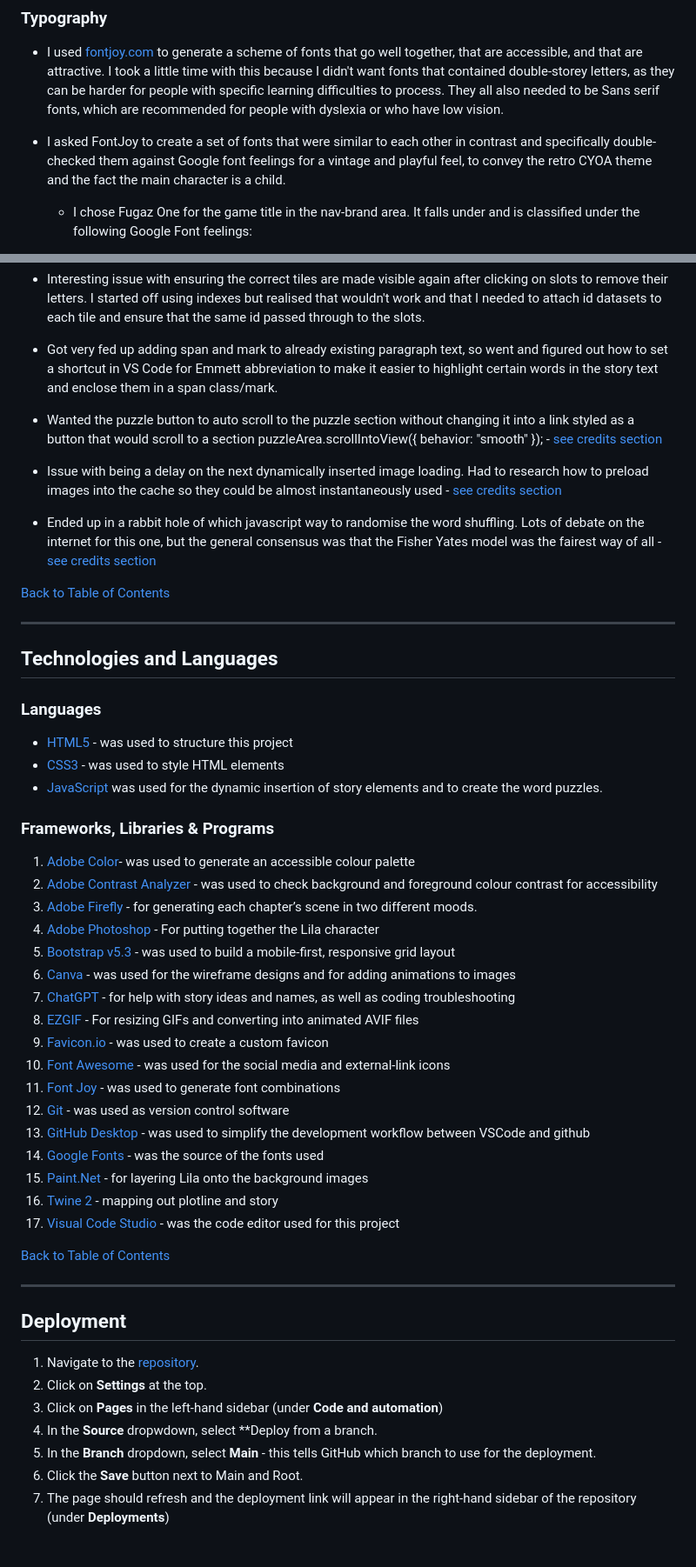
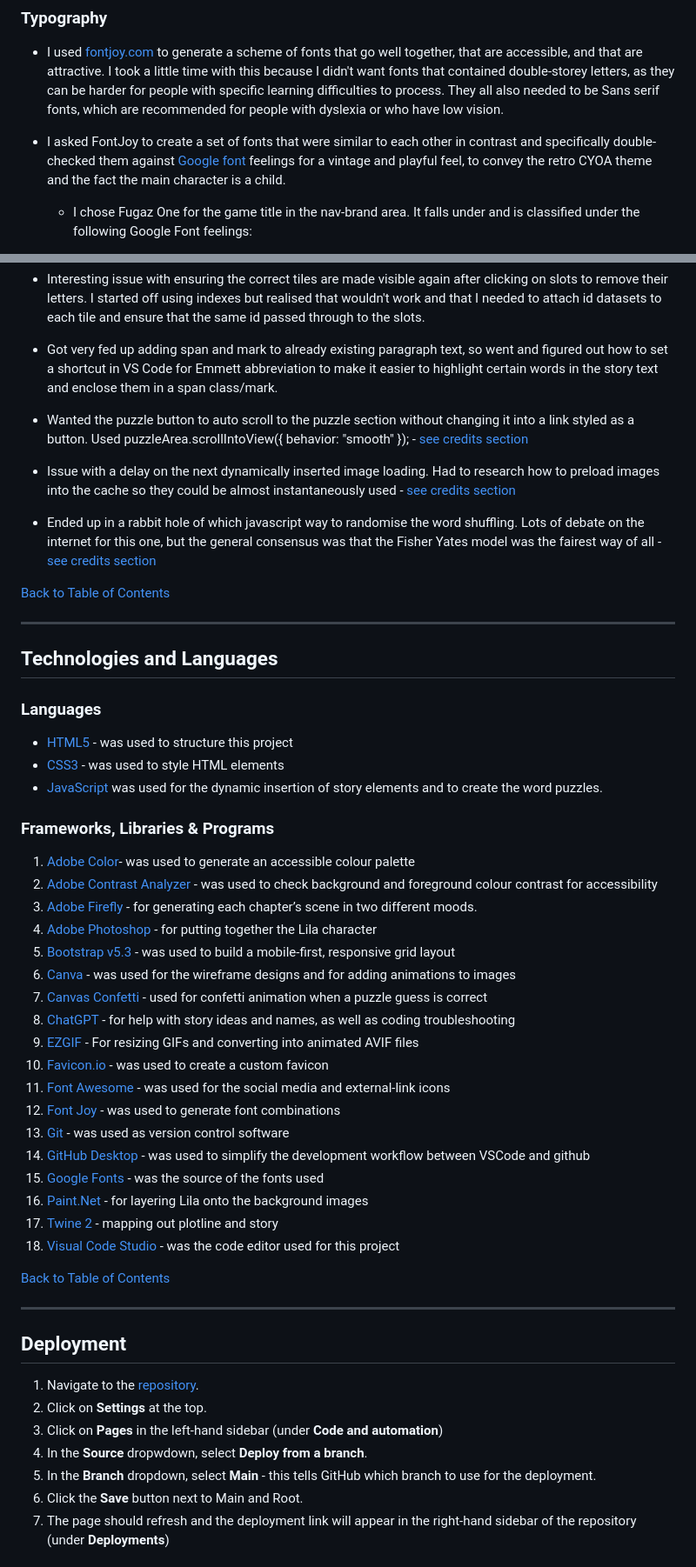
Before and after one commit to Nexiauk/Lila, a Markdown page: docs/README.md, 2 parts joined by grey strips. Shown: that part at 87% size. Rendered like a GitHub page.

Commit message:
Made some changed to the readme file

```diff
--- a/docs/README.md
+++ b/docs/README.md
@@ -172,7 +172,7 @@ The base colour is the fallback colour for the game’s background image. It is
 ### Typography
 
 * I used [fontjoy.com](http://www.fontjoy.com) to generate a scheme of fonts that go well together, that are accessible, and that are attractive. I took a little time with this because I didn't want fonts that contained double-storey letters, as they can be harder for people with specific learning difficulties to process. They all also needed to be Sans serif fonts, which are recommended for people with dyslexia or who have low vision.
-* I asked FontJoy to create a set of fonts that were similar to each other in contrast and specifically double-checked them against Google font feelings for a vintage and playful feel, to convey the retro CYOA theme and the fact the main character is a child.
+* I asked FontJoy to create a set of fonts that were similar to each other in contrast and specifically double-checked them against [Google font](https://fonts.google.com/) feelings for a vintage and playful feel, to convey the retro CYOA theme and the fact the main character is a child.
 
   * I chose Fugaz One for the game title in the nav-brand area.  It falls under and is classified under the following Google Font feelings:
     * Vintage
@@ -540,9 +551,9 @@ I tested my site on Chrome, Edge, FireFox and Safari.
 
 * Got very fed up adding span and mark to already existing paragraph text, so went and figured out how to set a shortcut in VS Code for Emmett abbreviation to make it easier to highlight certain words in the story text and enclose them in a span class/mark.
 
-* Wanted the puzzle button to auto scroll to the puzzle section without changing it into a link styled as a button that would scroll to a section puzzleArea.scrollIntoView({ behavior: "smooth" }); - [see credits section](#credits)
+* Wanted the puzzle button to auto scroll to the puzzle section without changing it into a link styled as a button. Used puzzleArea.scrollIntoView({ behavior: "smooth" }); - [see credits section](#credits)
 
-* Issue with being a delay on the next dynamically inserted image loading. Had to research how to preload images into the cache so they could be almost instantaneously used - [see credits section](#credits)
+* Issue with a delay on the next dynamically inserted image loading. Had to research how to preload images into the cache so they could be almost instantaneously used - [see credits section](#credits)
 
 * Ended up in a rabbit hole of which javascript way to randomise the word shuffling. Lots of debate on the internet for this one, but the general consensus was that the Fisher Yates model was the fairest way of all - [see credits section](#credits)
 
@@ -554,29 +565,30 @@ I tested my site on Chrome, Edge, FireFox and Safari.
 
 ### Languages
 
-* [HTML5](https://developer.mozilla.org/en-US/docs/Glossary/HTML5) \- was used to structure this project
-* [CSS3](https://developer.mozilla.org/en-US/docs/Web/CSS) \- was used to style HTML elements
+* [HTML5](https://developer.mozilla.org/en-US/docs/Glossary/HTML5) - was used to structure this project
+* [CSS3](https://developer.mozilla.org/en-US/docs/Web/CSS) - was used to style HTML elements
 * [JavaScript](https://developer.mozilla.org/en-US/docs/Web/JavaScript) was used for the dynamic insertion of story elements and to create the word puzzles.
 
 ### Frameworks, Libraries & Programs
 
 1. [Adobe Color](https://color.adobe.com/)- was used to generate an accessible colour palette
 2. [Adobe Contrast Analyzer](https://color.adobe.com/create/color-contrast-analyzer) - was used to check background and foreground colour contrast for accessibility
-3. [Adobe Firefly](https://www.adobe.com/products/firefly.html) \- for generating each chapter’s scene in two different moods.
-4. [Adobe Photoshop](https://www.adobe.com/uk/products/photoshop.html) \- For putting together the Lila character
-5. [Bootstrap v5.3](https://getbootstrap.com/docs/5.3/getting-started/introduction/) \- was used to build a mobile-first, responsive grid layout
-6. [Canva](https://www.canva.com/) \- was used for the wireframe designs and for adding animations to images
-7. [ChatGPT](https://openai.com/index/chatgpt/) \- for help with story ideas and names, as well as coding troubleshooting
-8. [EZGIF](https://ezgif.com/) \- For resizing GIFs and converting into animated AVIF files
-9. [Favicon.io](https://favicon.io/) \- was used to create a custom favicon
-10. [Font Awesome](https://fontawesome.com/) \- was used for the social media and external-link icons
-11. [Font Joy](https://fontjoy.com/) \- was used to generate font combinations
-12. [Git](https://git-scm.com/) \- was used as version control software
-13. [GitHub Desktop](https://desktop.github.com/download/) \- was used to simplify the development workflow between VSCode and github
-14. [Google Fonts](https://fonts.google.com/) \- was the source of the fonts used
-15. [Paint.Net](http://getpaint.net) \- for layering Lila onto the background images
-16. [Twine 2](https://twinery.org/2/) \- mapping out plotline and story
-17. [Visual Code Studio](https://code.visualstudio.com/) \- was the code editor used for this project
+3. [Adobe Firefly](https://www.adobe.com/products/firefly.html) - for generating each chapter’s scene in two different moods.
+4. [Adobe Photoshop](https://www.adobe.com/uk/products/photoshop.html) - for putting together the Lila character
+5. [Bootstrap v5.3](https://getbootstrap.com/docs/5.3/getting-started/introduction/) - was used to build a mobile-first, responsive grid layout
+6. [Canva](https://www.canva.com/) - was used for the wireframe designs and for adding animations to images
+7. [Canvas Confetti](https://www.npmjs.com/package/canvas-confetti) - used for confetti animation when a puzzle guess is correct
+8. [ChatGPT](https://openai.com/index/chatgpt/) - for help with story ideas and names, as well as coding troubleshooting
+9. [EZGIF](https://ezgif.com/) - For resizing GIFs and converting into animated AVIF files
+10. [Favicon.io](https://favicon.io/) - was used to create a custom favicon
+11. [Font Awesome](https://fontawesome.com/) - was used for the social media and external-link icons
+12. [Font Joy](https://fontjoy.com/) - was used to generate font combinations
+13. [Git](https://git-scm.com/) - was used as version control software
+14. [GitHub Desktop](https://desktop.github.com/download/) - was used to simplify the development workflow between VSCode and github
+15. [Google Fonts](https://fonts.google.com/) - was the source of the fonts used
+16. [Paint.Net](http://getpaint.net) - for layering Lila onto the background images
+17. [Twine 2](https://twinery.org/2/) - mapping out plotline and story
+18. [Visual Code Studio](https://code.visualstudio.com/) - was the code editor used for this project
 
 [Back to Table of Contents](#table-of-contents)
 
@@ -587,8 +599,8 @@ I tested my site on Chrome, Edge, FireFox and Safari.
 1. Navigate to the [repository](https://github.com/Nexiauk/Lila).
 2. Click on **Settings** at the top.
 3. Click on **Pages** in the left-hand sidebar (under **Code and automation**)
-4. In the **Source** dropwdown, select \*\*Deploy from a branch.
-5. In the **Branch** dropdown, select **Main** \-  this tells GitHub which branch to use for the deployment.
+4. In the **Source** dropwdown, select **Deploy from a branch**.
+5. In the **Branch** dropdown, select **Main** -  this tells GitHub which branch to use for the deployment.
 6. Click the **Save** button next to Main and Root.
 7. The page should refresh and the deployment link will appear in the right-hand sidebar of the repository (under **Deployments**)
 
```
Also changed, not shown: other parts of docs/README.md (+57 -46 lines).
